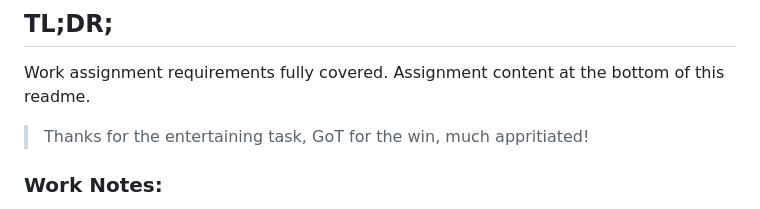
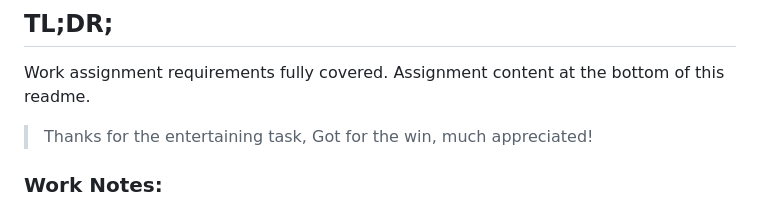
Before and after one commit to radevsto/the_wall_construction, a Markdown page: README.md, the part around one of its changes. Drawn GitHub-style.

Commit message:
Update README.md (typos...)

```diff
--- a/README.md
+++ b/README.md
@@ -5,7 +5,7 @@
 Work assignment requirements fully covered.
 Assignment content at the bottom of this readme.
 
-> Thanks for the entertaining task, GoT for the win, much appritiated!
+> Thanks for the entertaining task, Got for the win, much appreciated!
 
 ### Work Notes:
 - Decided to keep the business logic outside of the model classes for separation of concerns.
```
Also changed, not shown: other parts of README.md (+4 -1 lines).
